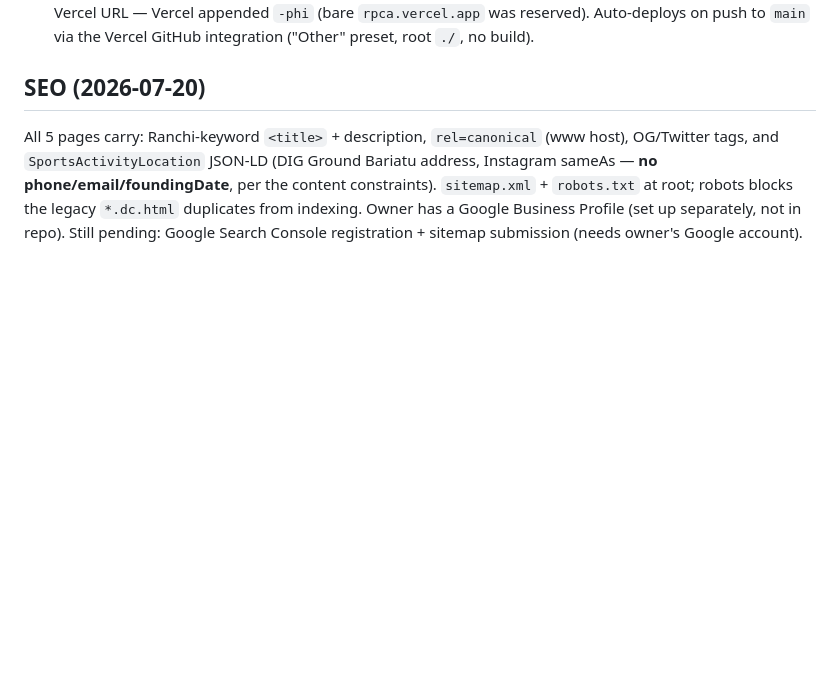
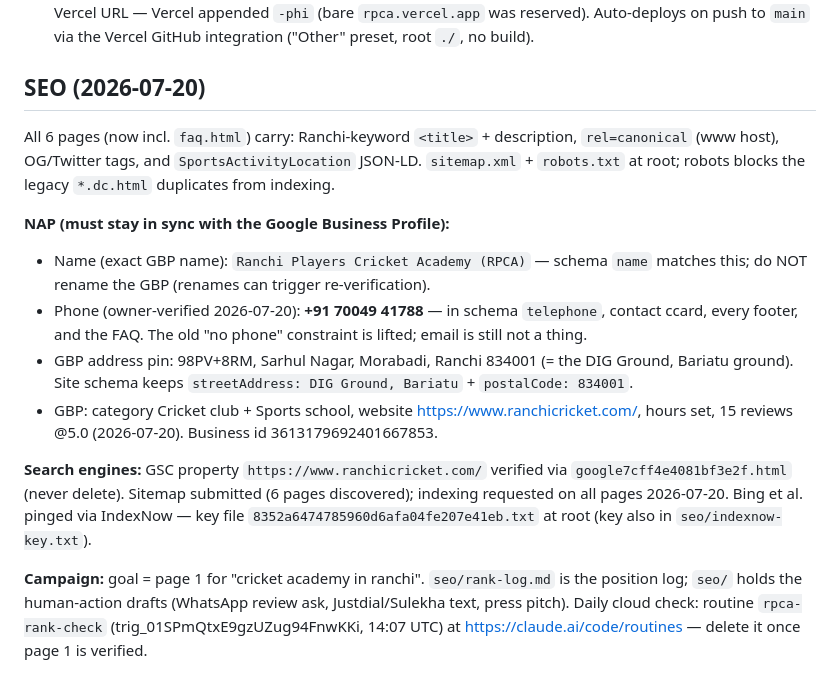
Before and after one commit to coder-1611/rpca, a Markdown page: CLAUDE.md, the part around the change. GitHub-like rendering; blank space fills up the shorter version.

Commit message:
Record SEO campaign state: rank log baseline, NAP/GSC/IndexNow/routine details in CLAUDE.md
Co-Authored-By: Claude Fable 5 <noreply@anthropic.com>

```diff
--- a/CLAUDE.md
+++ b/CLAUDE.md
@@ -130,9 +130,26 @@ Static dc-runtime — must be served over HTTP (self-loads React + fetches compo
   on push to `main` via the Vercel GitHub integration ("Other" preset, root `./`, no build).
 
 ## SEO (2026-07-20)
-All 5 pages carry: Ranchi-keyword `<title>` + description, `rel=canonical` (www host), OG/Twitter
-tags, and `SportsActivityLocation` JSON-LD (DIG Ground Bariatu address, Instagram sameAs — **no
-phone/email/foundingDate**, per the content constraints). `sitemap.xml` + `robots.txt` at root;
-robots blocks the legacy `*.dc.html` duplicates from indexing. Owner has a Google Business Profile
-(set up separately, not in repo). Still pending: Google Search Console registration + sitemap
-submission (needs owner's Google account).
+All 6 pages (now incl. `faq.html`) carry: Ranchi-keyword `<title>` + description, `rel=canonical`
+(www host), OG/Twitter tags, and `SportsActivityLocation` JSON-LD. `sitemap.xml` + `robots.txt` at
+root; robots blocks the legacy `*.dc.html` duplicates from indexing.
+
+**NAP (must stay in sync with the Google Business Profile):**
+- Name (exact GBP name): `Ranchi Players Cricket Academy (RPCA)` — schema `name` matches this;
+  do NOT rename the GBP (renames can trigger re-verification).
+- Phone (owner-verified 2026-07-20): **+91 70049 41788** — in schema `telephone`, contact ccard,
+  every footer, and the FAQ. The old "no phone" constraint is lifted; email is still not a thing.
+- GBP address pin: 98PV+8RM, Sarhul Nagar, Morabadi, Ranchi 834001 (= the DIG Ground, Bariatu
+  ground). Site schema keeps `streetAddress: DIG Ground, Bariatu` + `postalCode: 834001`.
+- GBP: category Cricket club + Sports school, website https://www.ranchicricket.com/, hours set,
+  15 reviews @5.0 (2026-07-20). Business id 3613179692401667853.
+
+**Search engines:** GSC property `https://www.ranchicricket.com/` verified via
+`google7cff4e4081bf3e2f.html` (never delete). Sitemap submitted (6 pages discovered); indexing
+requested on all pages 2026-07-20. Bing et al. pinged via IndexNow — key file
+`8352a6474785960d6afa04fe207e41eb.txt` at root (key also in `seo/indexnow-key.txt`).
+
+**Campaign:** goal = page 1 for "cricket academy in ranchi". `seo/rank-log.md` is the position log;
+`seo/` holds the human-action drafts (WhatsApp review ask, Justdial/Sulekha text, press pitch).
+Daily cloud check: routine `rpca-rank-check` (trig_01SPmQtxE9gzUZug94FnwKKi, 14:07 UTC) at
+https://claude.ai/code/routines — delete it once page 1 is verified.
```
Also changed, not shown: seo/rank-log.md (added, +15 -0 lines).
